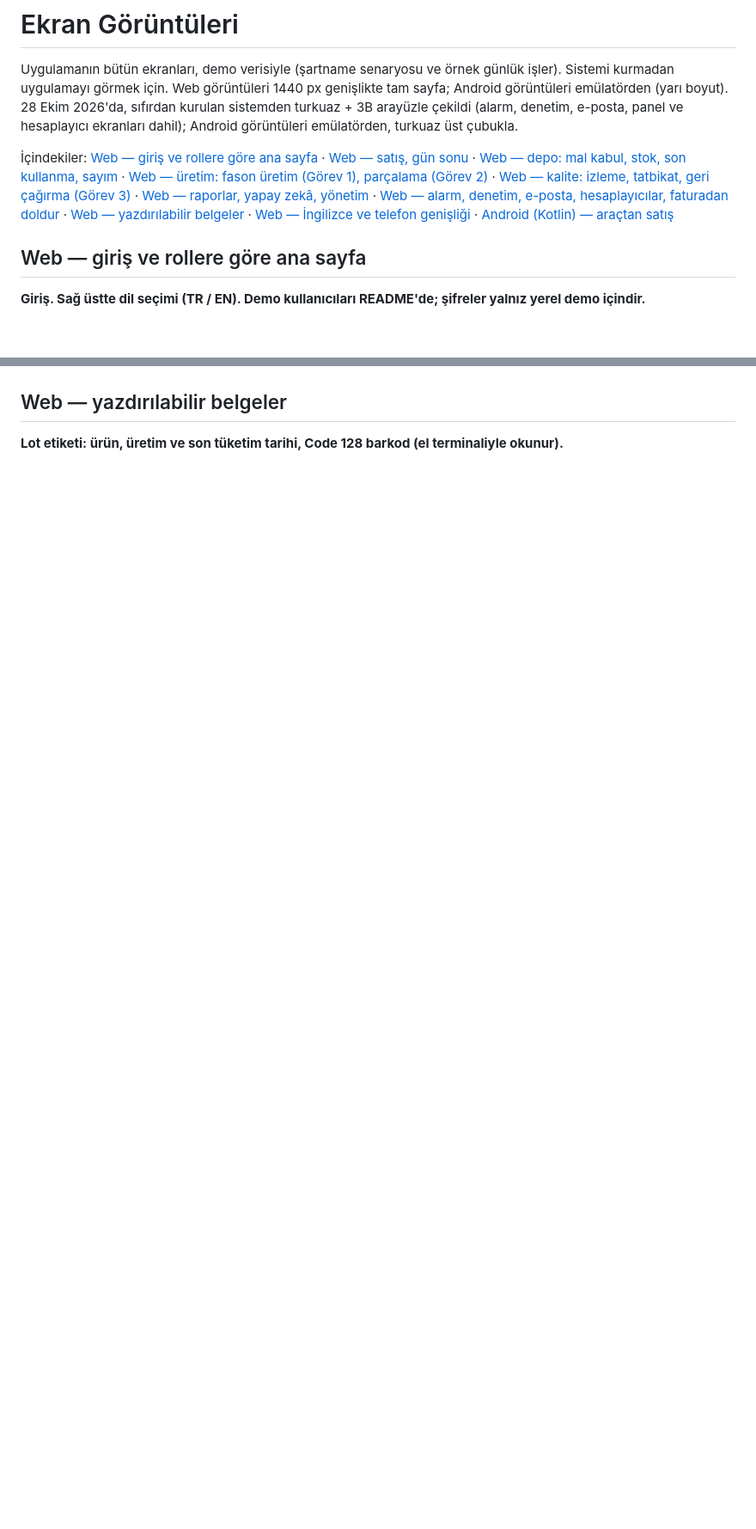
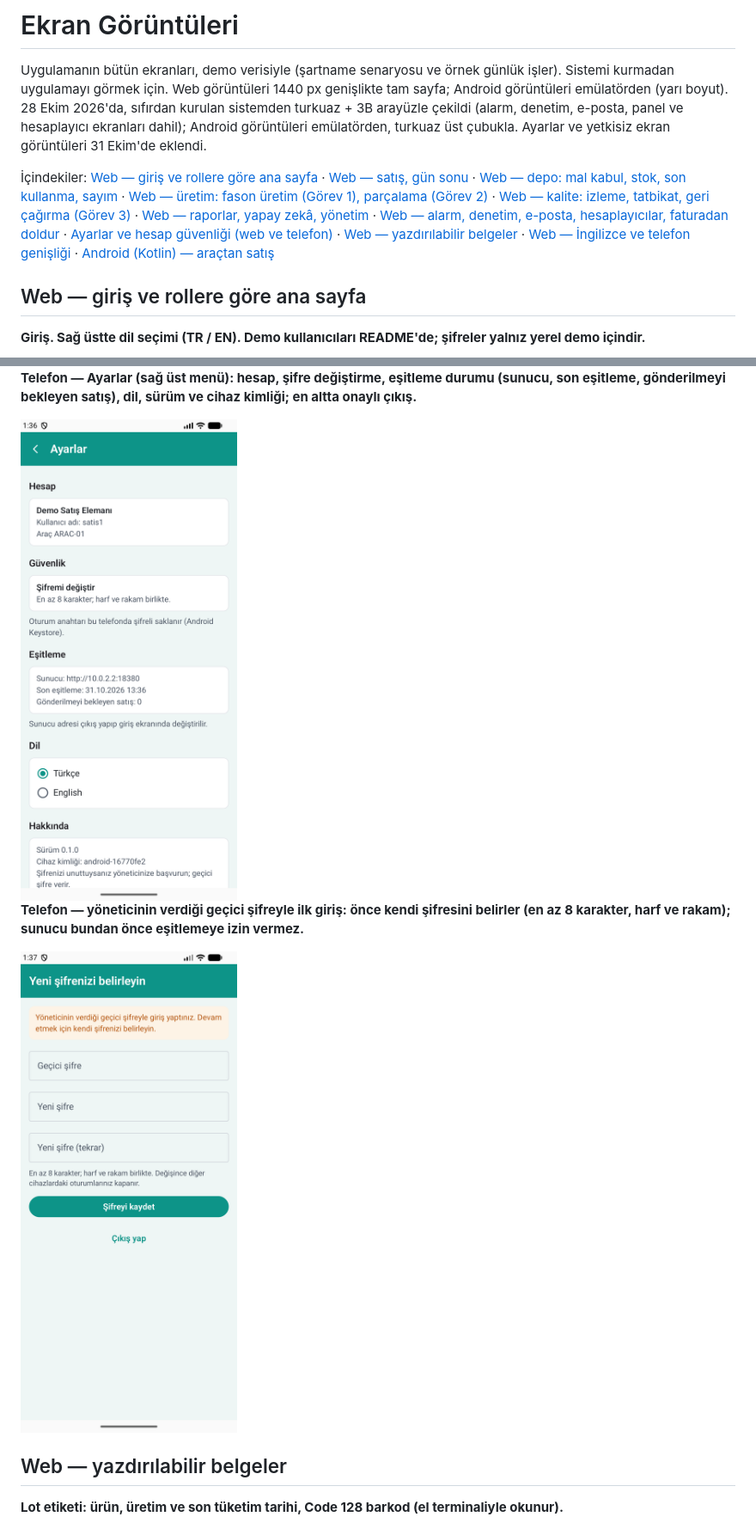
Before and after one commit to irem11uygn/Synera_Avatar, a Markdown page: docs/ekran_goruntuleri/README.md, 2 parts joined by grey strips. Shown at 86% size. Drawn GitHub-style; pictures changed too: docs/ekran_goruntuleri/android/A15_ayarlar.png (added), docs/ekran_goruntuleri/android/A16_yeni_sifre_zorunlu.png (added); blank space fills up the shorter version.

Commit message:
Ekran görüntüleri: web ve telefon Ayarlar, yetkisiz ekran, geçici şifreyle ilk giriş

```diff
--- a/docs/ekran_goruntuleri/README.md
+++ b/docs/ekran_goruntuleri/README.md
@@ -2,9 +2,9 @@
 
 Uygulamanın bütün ekranları, demo verisiyle (şartname senaryosu ve örnek günlük işler). Sistemi kurmadan uygulamayı görmek için.
 Web görüntüleri 1440 px genişlikte tam sayfa; Android görüntüleri emülatörden (yarı boyut).
-28 Ekim 2026'da, sıfırdan kurulan sistemden turkuaz + 3B arayüzle çekildi (alarm, denetim, e-posta, panel ve hesaplayıcı ekranları dahil); Android görüntüleri emülatörden, turkuaz üst çubukla.
+28 Ekim 2026'da, sıfırdan kurulan sistemden turkuaz + 3B arayüzle çekildi (alarm, denetim, e-posta, panel ve hesaplayıcı ekranları dahil); Android görüntüleri emülatörden, turkuaz üst çubukla. Ayarlar ve yetkisiz ekran görüntüleri 31 Ekim'de eklendi.
 
-İçindekiler: [Web — giriş ve rollere göre ana sayfa](#1) · [Web — satış, gün sonu](#2) · [Web — depo: mal kabul, stok, son kullanma, sayım](#3) · [Web — üretim: fason üretim (Görev 1), parçalama (Görev 2)](#4) · [Web — kalite: izleme, tatbikat, geri çağırma (Görev 3)](#5) · [Web — raporlar, yapay zekâ, yönetim](#6) · [Web — alarm, denetim, e-posta, hesaplayıcılar, faturadan doldur](#7) · [Web — yazdırılabilir belgeler](#8) · [Web — İngilizce ve telefon genişliği](#9) · [Android (Kotlin) — araçtan satış](#10)
+İçindekiler: [Web — giriş ve rollere göre ana sayfa](#1) · [Web — satış, gün sonu](#2) · [Web — depo: mal kabul, stok, son kullanma, sayım](#3) · [Web — üretim: fason üretim (Görev 1), parçalama (Görev 2)](#4) · [Web — kalite: izleme, tatbikat, geri çağırma (Görev 3)](#5) · [Web — raporlar, yapay zekâ, yönetim](#6) · [Web — alarm, denetim, e-posta, hesaplayıcılar, faturadan doldur](#7) · [Ayarlar ve hesap güvenliği (web ve telefon)](#8) · [Web — yazdırılabilir belgeler](#9) · [Web — İngilizce ve telefon genişliği](#10) · [Android (Kotlin) — araçtan satış](#11)
 
 <a id="1"></a>
 
@@ -207,3 +221,13 @@ Web görüntüleri 1440 px genişlikte tam sayfa; Android görüntüleri emülat
+**Telefon — Ayarlar (sağ üst menü): hesap, şifre değiştirme, eşitleme durumu (sunucu, son eşitleme, gönderilmeyi bekleyen satış), dil, sürüm ve cihaz kimliği; en altta onaylı çıkış.**
+
+<img src="android/A15_ayarlar.png" alt="Telefon — Ayarlar (sağ üst menü): hesap, şifre değiştirme, eşitleme durumu (sunucu, son eşitleme, gönderilmeyi bekleyen satış), dil, sürüm ve cihaz kimliği; en altta onaylı çıkış." width="320">
+
+**Telefon — yöneticinin verdiği geçici şifreyle ilk giriş: önce kendi şifresini belirler (en az 8 karakter, harf ve rakam); sunucu bundan önce eşitlemeye izin vermez.**
+
+<img src="android/A16_yeni_sifre_zorunlu.png" alt="Telefon — yöneticinin verdiği geçici şifreyle ilk giriş: önce kendi şifresini belirler (en az 8 karakter, harf ve rakam); sunucu bundan önce eşitlemeye izin vermez." width="320">
+
+<a id="9"></a>
+
 ## Web — yazdırılabilir belgeler
 
 **Lot etiketi: ürün, üretim ve son tüketim tarihi, Code 128 barkod (el terminaliyle okunur).**
```
Also changed, not shown: other parts of docs/ekran_goruntuleri/README.md (+16 -2 lines), README.md (+1 -1 lines), docs/ekran_goruntuleri/web/53_ayarlar_yonetici.jpg (added), docs/ekran_goruntuleri/web/54_ayarlar_depo.jpg (added), docs/ekran_goruntuleri/web/55_yetkisiz_ekran.jpg (added).
